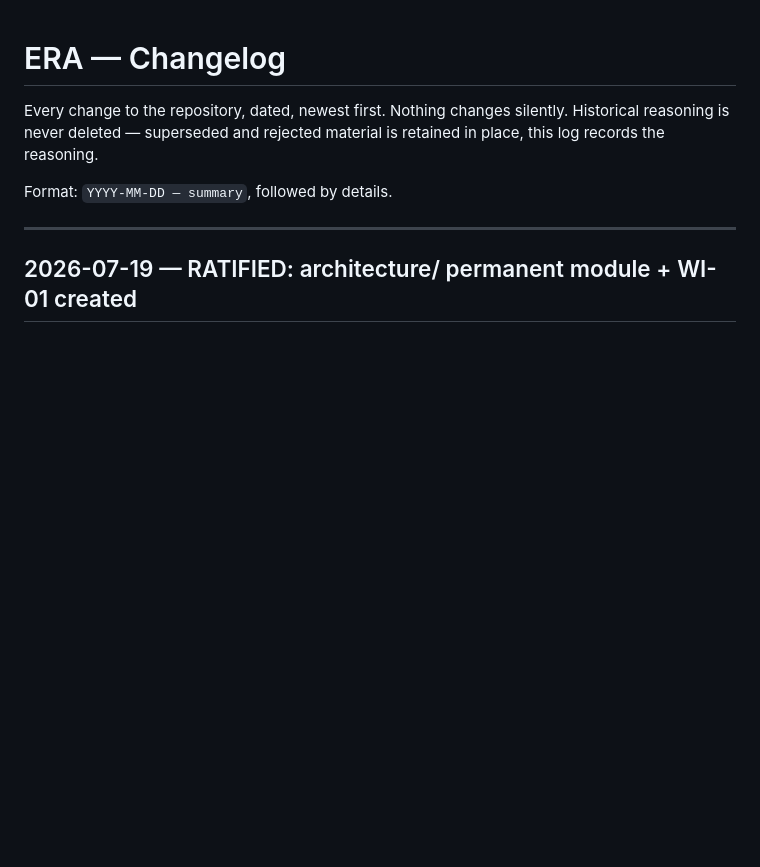
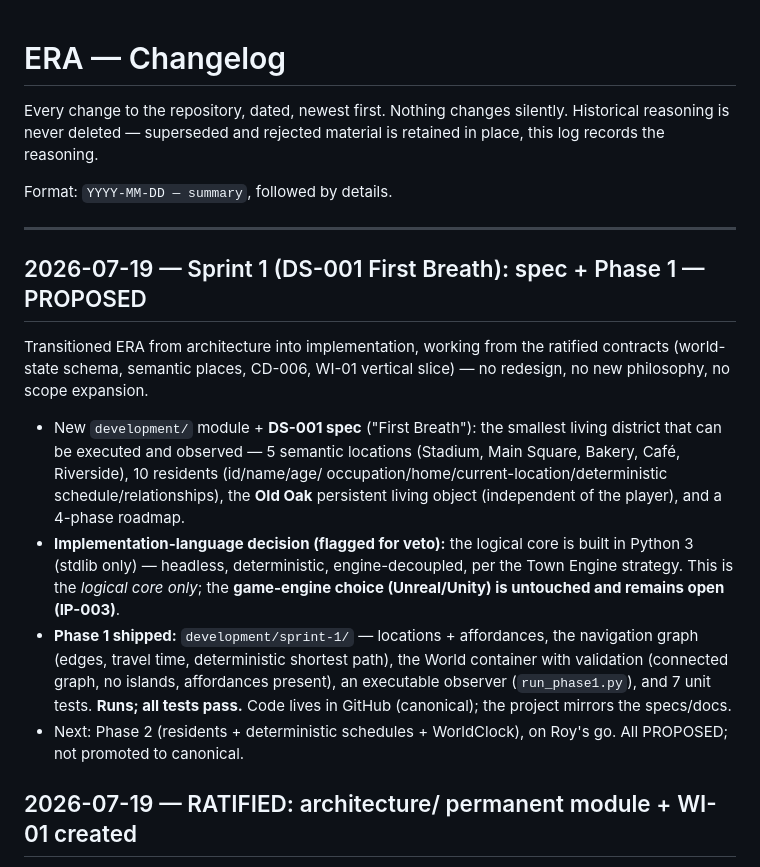
Before and after one commit to Roy481977/ERA, a Markdown page: CHANGELOG.md, the part around the change. Rendered like a GitHub page; blank space fills up the shorter version.

Commit message:
INDEX + CHANGELOG: record DS-001 Sprint 1 Phase 1

```diff
--- a/CHANGELOG.md
+++ b/CHANGELOG.md
@@ -7,6 +7,30 @@ retained in place, this log records the reasoning.
 Format: `YYYY-MM-DD — summary`, followed by details.
 
 ---
+
+## 2026-07-19 — Sprint 1 (DS-001 First Breath): spec + Phase 1 — PROPOSED
+
+Transitioned ERA from architecture into implementation, working from the ratified
+contracts (world-state schema, semantic places, CD-006, WI-01 vertical slice) —
+no redesign, no new philosophy, no scope expansion.
+
+- New `development/` module + **DS-001 spec** ("First Breath"): the smallest
+  living district that can be executed and observed — 5 semantic locations
+  (Stadium, Main Square, Bakery, Café, Riverside), 10 residents (id/name/age/
+  occupation/home/current-location/deterministic schedule/relationships), the
+  **Old Oak** persistent living object (independent of the player), and a 4-phase
+  roadmap.
+- **Implementation-language decision (flagged for veto):** the logical core is
+  built in Python 3 (stdlib only) — headless, deterministic, engine-decoupled, per
+  the Town Engine strategy. This is the *logical core only*; the **game-engine
+  choice (Unreal/Unity) is untouched and remains open (IP-003)**.
+- **Phase 1 shipped:** `development/sprint-1/` — locations + affordances, the
+  navigation graph (edges, travel time, deterministic shortest path), the World
+  container with validation (connected graph, no islands, affordances present), an
+  executable observer (`run_phase1.py`), and 7 unit tests. **Runs; all tests
+  pass.** Code lives in GitHub (canonical); the project mirrors the specs/docs.
+- Next: Phase 2 (residents + deterministic schedules + WorldClock), on Roy's go.
+  All PROPOSED; not promoted to canonical.
 
 ## 2026-07-19 — RATIFIED: architecture/ permanent module + WI-01 created
 
```
Also changed, not shown: INDEX.md (+11 -0 lines).
